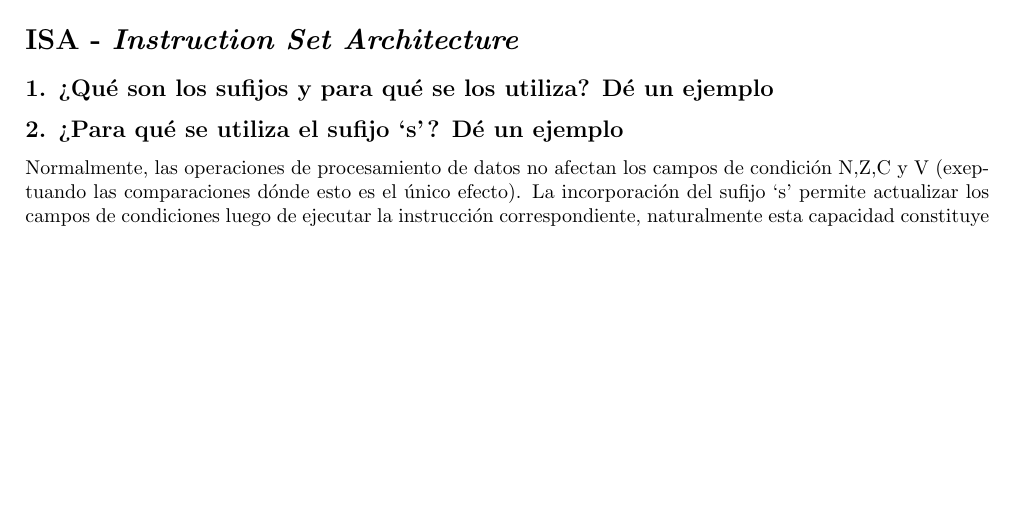
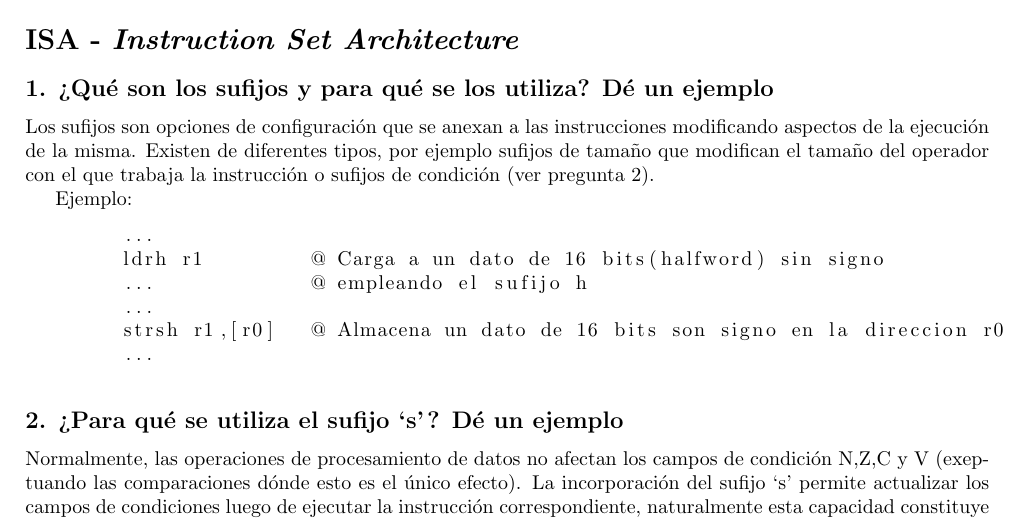
Before and after one commit to gcasti/CESE_ArquitecturaMCU, a LaTeX document (ArquitecturaMCU.tex): part of page 5 of 5, cut so that both start at the same text, the shorter picture padded with empty space. Compiled offline with pdfLaTeX.

Commit message:
Pregunta 1 -ISA
Se describe el concepto de sufijos

```diff
--- a/ArquitecturaMCU.tex
+++ b/ArquitecturaMCU.tex
@@ -217,6 +217,21 @@
 
 \subsection*{1. ¿Qué son los sufijos y para qué se los utiliza? Dé un ejemplo}
 
+Los sufijos son opciones de configuración que se anexan a las instrucciones modificando aspectos de la ejecución de la misma. Existen de diferentes tipos, por ejemplo sufijos de tamaño que modifican el tamaño del operador con el que trabaja la instrucción o sufijos de condición (ver pregunta 2).
+
+Ejemplo:
+\begin{lstlisting}[language=C]
+	...
+	ldrh r1		@ Carga a un dato de 16 bits(halfword) sin signo
+	...		@ empleando el sufijo h
+	...
+	strsh r1,[r0]	@ Almacena un dato de 16 bits son signo en la direccion r0
+	...
+\end{lstlisting}
+
+
+
+
 \subsection*{2. ¿Para qué se utiliza el sufijo ‘s’? Dé un ejemplo}
 
 Normalmente, las operaciones de procesamiento de datos no afectan los campos de condición N,Z,C y V  (exeptuando las comparaciones dónde esto es el único efecto). La incorporación del sufijo ‘s’ permite actualizar los campos de condiciones luego de ejecutar la instrucción correspondiente, naturalmente esta capacidad constituye un ahorro de instrucciones necesarias, por ejemplo al que implementar un bloque de ejecución condicional.
```
Also changed, not shown: ArquitecturaMCU.pdf, ArquitecturaMCU.tex (1 more changed lines).
